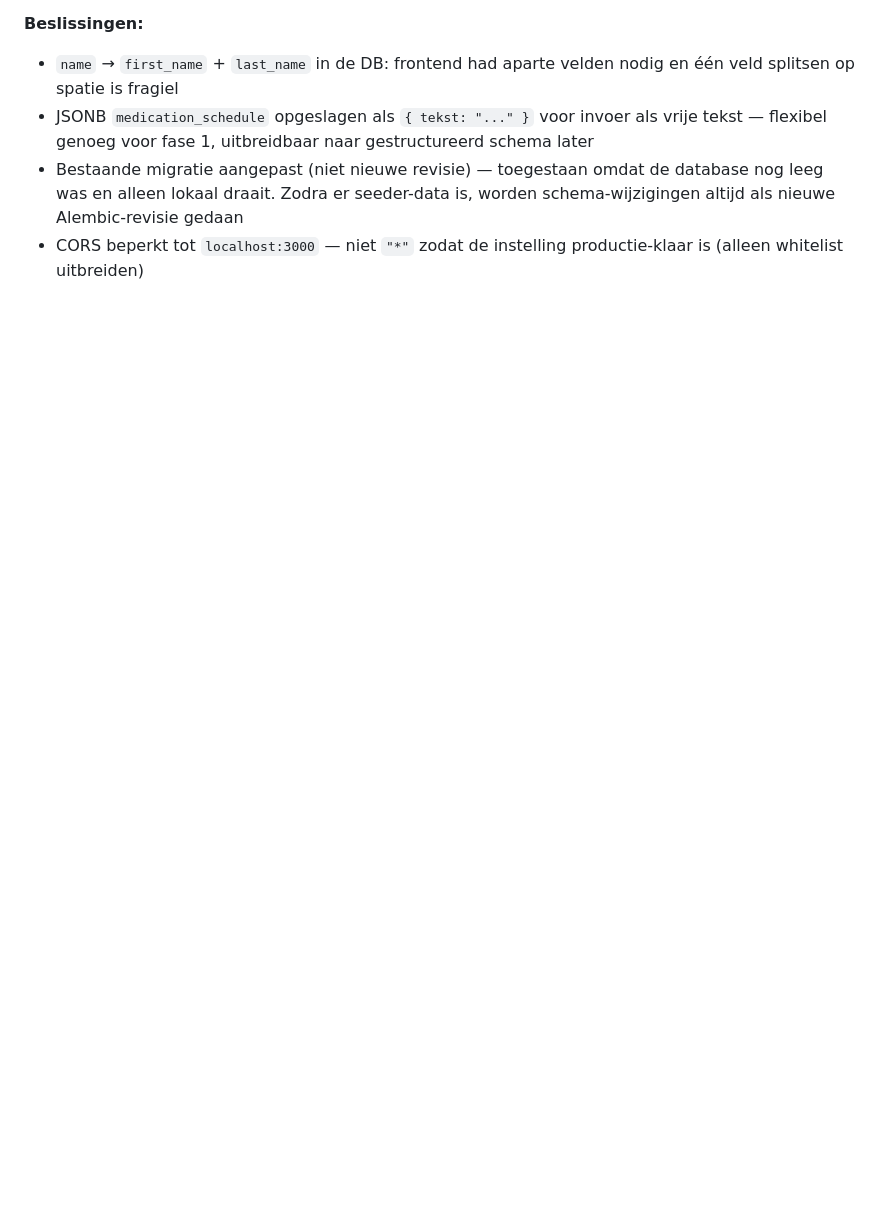
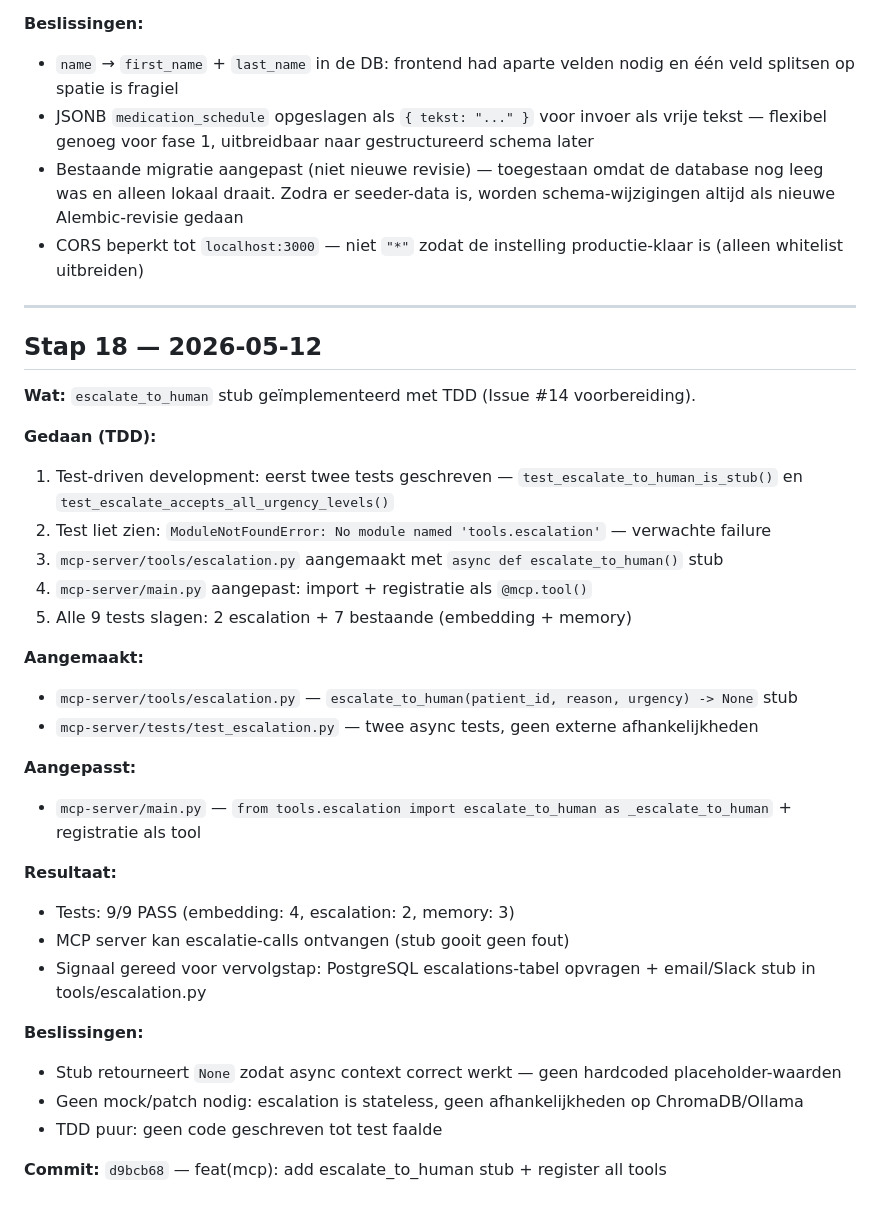
Before and after one commit to nickvanhooff/anna-remembers, a Markdown page: portfolio/STAPPEN.md, the part around the change. Drawn GitHub-style; blank space fills up the shorter version.

Commit message:
docs: add step 18 to STAPPEN.md — escalate_to_human stub implementation

```diff
--- a/portfolio/STAPPEN.md
+++ b/portfolio/STAPPEN.md
@@ -346,3 +346,35 @@ Doorlopend bouwlogboek. Elke stap wordt direct na uitvoering toegevoegd.
 - JSONB `medication_schedule` opgeslagen als `{ tekst: "..." }` voor invoer als vrije tekst — flexibel genoeg voor fase 1, uitbreidbaar naar gestructureerd schema later
 - Bestaande migratie aangepast (niet nieuwe revisie) — toegestaan omdat de database nog leeg was en alleen lokaal draait. Zodra er seeder-data is, worden schema-wijzigingen altijd als nieuwe Alembic-revisie gedaan
 - CORS beperkt tot `localhost:3000` — niet `"*"` zodat de instelling productie-klaar is (alleen whitelist uitbreiden)
+
+---
+
+## Stap 18 — 2026-05-12
+
+**Wat:** `escalate_to_human` stub geïmplementeerd met TDD (Issue #14 voorbereiding).
+
+**Gedaan (TDD):**
+1. Test-driven development: eerst twee tests geschreven — `test_escalate_to_human_is_stub()` en `test_escalate_accepts_all_urgency_levels()`
+2. Test liet zien: `ModuleNotFoundError: No module named 'tools.escalation'` — verwachte failure
+3. `mcp-server/tools/escalation.py` aangemaakt met `async def escalate_to_human()` stub
+4. `mcp-server/main.py` aangepast: import + registratie als `@mcp.tool()`
+5. Alle 9 tests slagen: 2 escalation + 7 bestaande (embedding + memory)
+
+**Aangemaakt:**
+- `mcp-server/tools/escalation.py` — `escalate_to_human(patient_id, reason, urgency) -> None` stub
+- `mcp-server/tests/test_escalation.py` — twee async tests, geen externe afhankelijkheden
+
+**Aangepasst:**
+- `mcp-server/main.py` — `from tools.escalation import escalate_to_human as _escalate_to_human` + registratie als tool
+
+**Resultaat:**
+- Tests: 9/9 PASS (embedding: 4, escalation: 2, memory: 3)
+- MCP server kan escalatie-calls ontvangen (stub gooit geen fout)
+- Signaal gereed voor vervolgstap: PostgreSQL escalations-tabel opvragen + email/Slack stub in tools/escalation.py
+
+**Beslissingen:**
+- Stub retourneert `None` zodat async context correct werkt — geen hardcoded placeholder-waarden
+- Geen mock/patch nodig: escalation is stateless, geen afhankelijkheden op ChromaDB/Ollama
+- TDD puur: geen code geschreven tot test faalde
+
+**Commit:** `d9bcb68` — feat(mcp): add escalate_to_human stub + register all tools
```
